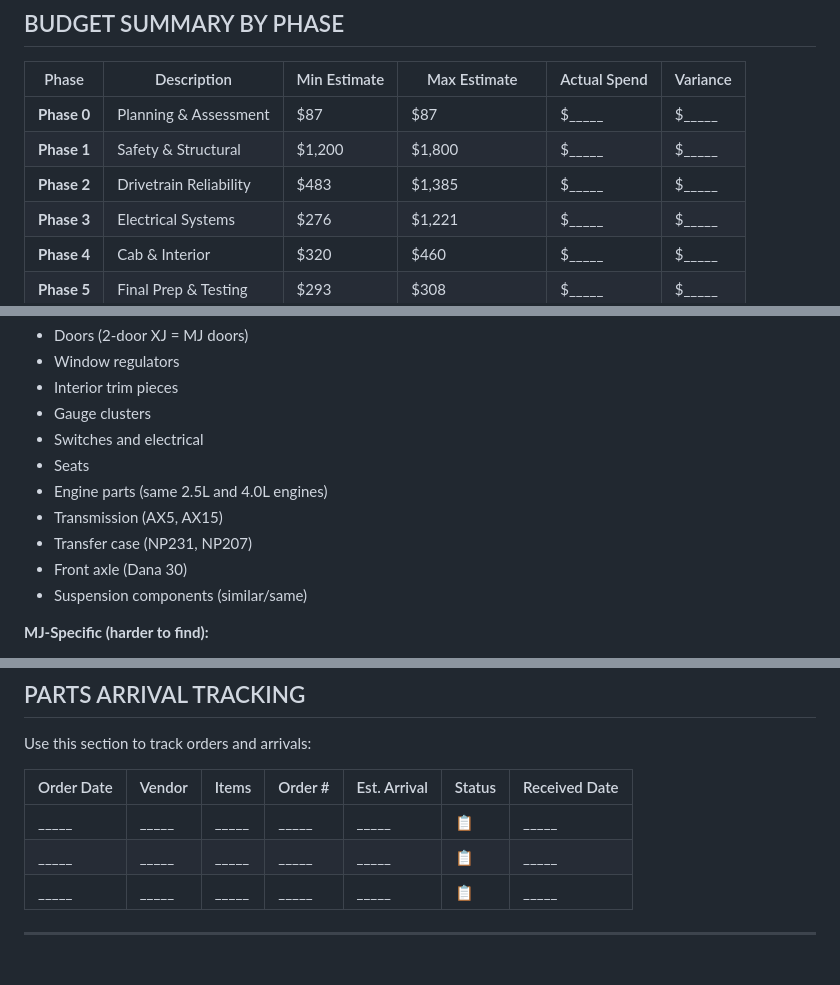
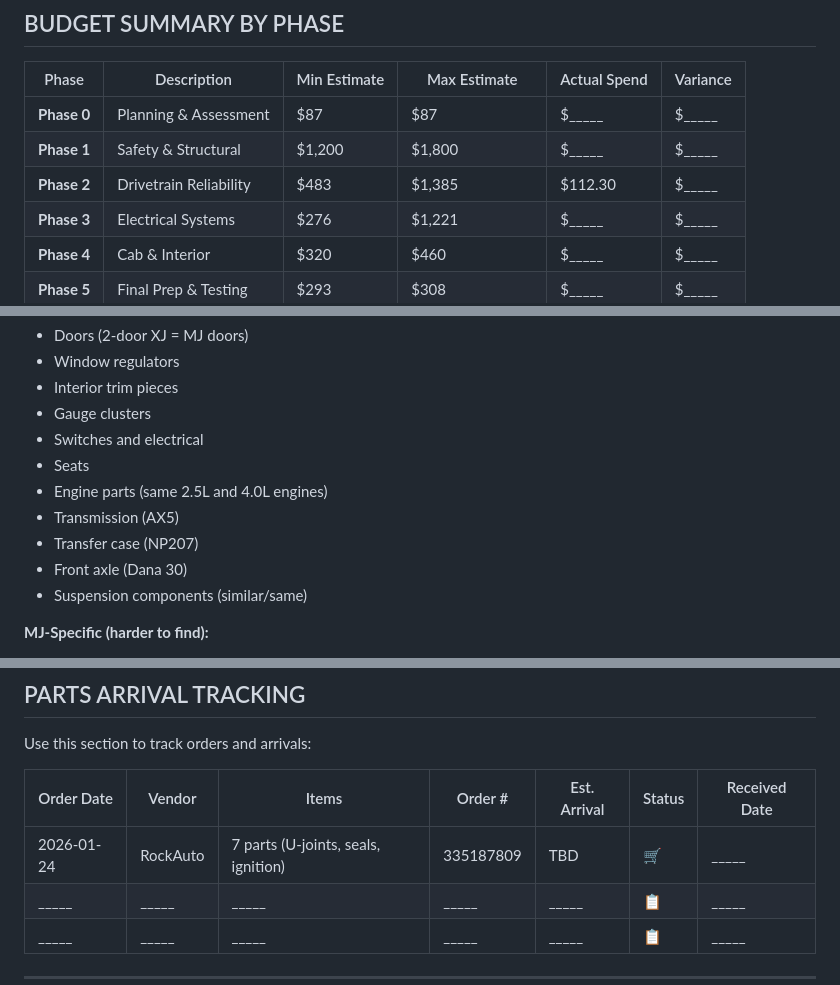
Before and after one commit to shaes-farm/mad-max, a Markdown page: docs/project/04_PARTS_TRACKER.md, 3 parts joined by grey strips. GitHub-like rendering; blank space fills up the shorter version.

```diff
--- a/docs/project/04_PARTS_TRACKER.md
+++ b/docs/project/04_PARTS_TRACKER.md
@@ -538,7 +542,7 @@ This document focuses on: What to buy, where to buy it, when to buy it, and trac
 |-------|-------------|--------------|--------------|--------------|----------|
 | **Phase 0** | Planning & Assessment | $87 | $87 | $_____ | $_____ |
 | **Phase 1** | Safety & Structural | $1,200 | $1,800 | $_____ | $_____ |
-| **Phase 2** | Drivetrain Reliability | $483 | $1,385 | $_____ | $_____ |
+| **Phase 2** | Drivetrain Reliability | $483 | $1,385 | $112.30 | $_____ |
 | **Phase 3** | Electrical Systems | $276 | $1,221 | $_____ | $_____ |
 | **Phase 4** | Cab & Interior | $320 | $460 | $_____ | $_____ |
 | **Phase 5** | Final Prep & Testing | $293 | $308 | $_____ | $_____ |
@@ -616,8 +620,8 @@ This document focuses on: What to buy, where to buy it, when to buy it, and trac
 - Switches and electrical
 - Seats
 - Engine parts (same 2.5L and 4.0L engines)
-- Transmission (AX5, AX15)
-- Transfer case (NP231, NP207)
+- Transmission (AX5)
+- Transfer case (NP207)
 - Front axle (Dana 30)
 - Suspension components (similar/same)
 
@@ -676,7 +680,7 @@ Use this section to track orders and arrivals:
 
 | Order Date | Vendor | Items | Order # | Est. Arrival | Status | Received Date |
 |------------|--------|-------|---------|--------------|--------|---------------|
-| _____ | _____ | _____ | _____ | _____ | 📋 | _____ |
+| 2026-01-24 | RockAuto | 7 parts (U-joints, seals, ignition) | 335187809 | TBD | 🛒 | _____ |
 | _____ | _____ | _____ | _____ | _____ | 📋 | _____ |
 | _____ | _____ | _____ | _____ | _____ | 📋 | _____ |
 
```
Also changed, not shown: other parts of docs/project/04_PARTS_TRACKER.md (+12 -8 lines).
